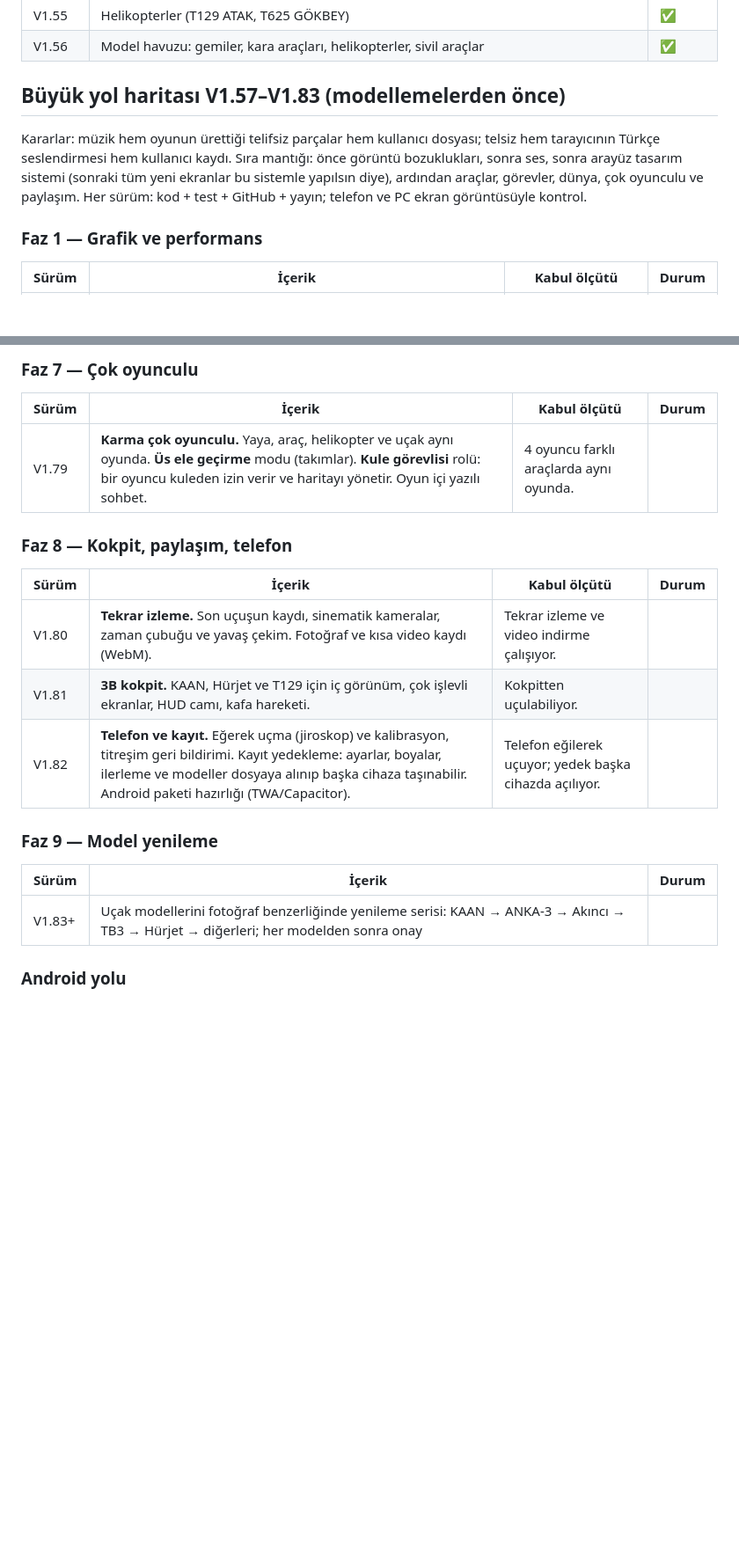
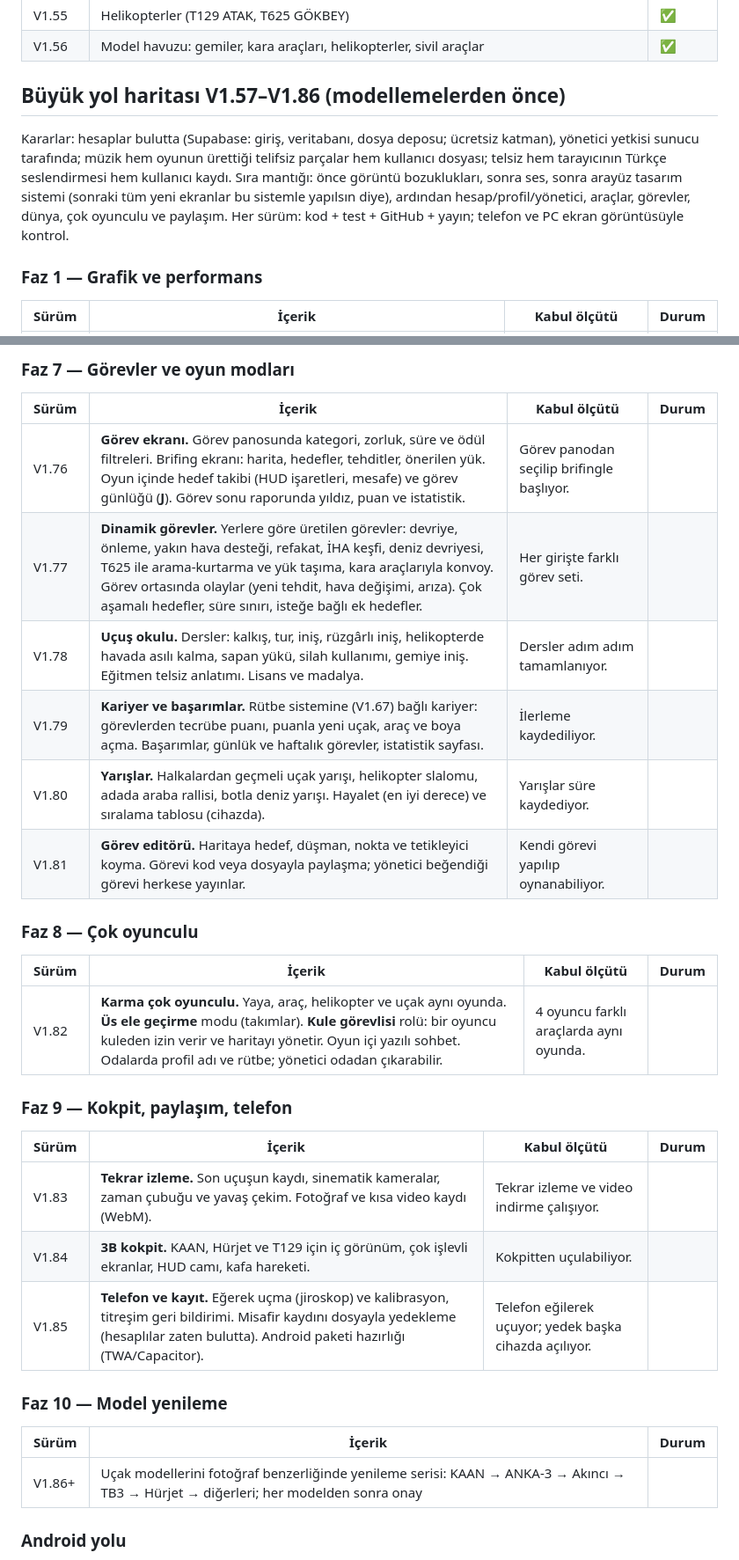
Before and after one commit to astakyon/Turkiye_Hava_Simulasyonu, a Markdown page: ROADMAP.md, 2 parts joined by grey strips. Shown at 88% size. Rendered like a GitHub page; blank space fills up the shorter version.

```diff
--- a/ROADMAP.md
+++ b/ROADMAP.md
@@ -37,10 +37,10 @@
 | V1.55 | Helikopterler (T129 ATAK, T625 GÖKBEY) | ✅ |
 | V1.56 | Model havuzu: gemiler, kara araçları, helikopterler, sivil araçlar | ✅ |
 
-## Büyük yol haritası V1.57–V1.83 (modellemelerden önce)
+## Büyük yol haritası V1.57–V1.86 (modellemelerden önce)
 
-Kararlar: müzik hem oyunun ürettiği telifsiz parçalar hem kullanıcı dosyası; telsiz hem tarayıcının Türkçe seslendirmesi hem kullanıcı kaydı.
-Sıra mantığı: önce görüntü bozuklukları, sonra ses, sonra arayüz tasarım sistemi (sonraki tüm yeni ekranlar bu sistemle yapılsın diye), ardından araçlar, görevler, dünya, çok oyunculu ve paylaşım.
+Kararlar: hesaplar bulutta (Supabase: giriş, veritabanı, dosya deposu; ücretsiz katman), yönetici yetkisi sunucu tarafında; müzik hem oyunun ürettiği telifsiz parçalar hem kullanıcı dosyası; telsiz hem tarayıcının Türkçe seslendirmesi hem kullanıcı kaydı.
+Sıra mantığı: önce görüntü bozuklukları, sonra ses, sonra arayüz tasarım sistemi (sonraki tüm yeni ekranlar bu sistemle yapılsın diye), ardından hesap/profil/yönetici, araçlar, görevler, dünya, çok oyunculu ve paylaşım.
 Her sürüm: kod + test + GitHub + yayın; telefon ve PC ekran görüntüsüyle kontrol.
 
 ### Faz 1 — Grafik ve performans
@@ -91,20 +88,30 @@ Her sürüm: kod + test + GitHub + yayın; telefon ve PC ekran görüntüsüyle
 
-### Faz 7 — Çok oyunculu
+### Faz 7 — Görevler ve oyun modları
 | Sürüm | İçerik | Kabul ölçütü | Durum |
 |---|---|---|---|
-| V1.79 | **Karma çok oyunculu.** Yaya, araç, helikopter ve uçak aynı oyunda. **Üs ele geçirme** modu (takımlar). **Kule görevlisi** rolü: bir oyuncu kuleden izin verir ve haritayı yönetir. Oyun içi yazılı sohbet. | 4 oyuncu farklı araçlarda aynı oyunda. | |
+| V1.76 | **Görev ekranı.** Görev panosunda kategori, zorluk, süre ve ödül filtreleri. Brifing ekranı: harita, hedefler, tehditler, önerilen yük. Oyun içinde hedef takibi (HUD işaretleri, mesafe) ve görev günlüğü (**J**). Görev sonu raporunda yıldız, puan ve istatistik. | Görev panodan seçilip brifingle başlıyor. | |
+| V1.77 | **Dinamik görevler.** Yerlere göre üretilen görevler: devriye, önleme, yakın hava desteği, refakat, İHA keşfi, deniz devriyesi, T625 ile arama-kurtarma ve yük taşıma, kara araçlarıyla konvoy. Görev ortasında olaylar (yeni tehdit, hava değişimi, arıza). Çok aşamalı hedefler, süre sınırı, isteğe bağlı ek hedefler. | Her girişte farklı görev seti. | |
+| V1.78 | **Uçuş okulu.** Dersler: kalkış, tur, iniş, rüzgârlı iniş, helikopterde havada asılı kalma, sapan yükü, silah kullanımı, gemiye iniş. Eğitmen telsiz anlatımı. Lisans ve madalya. | Dersler adım adım tamamlanıyor. | |
+| V1.79 | **Kariyer ve başarımlar.** Rütbe sistemine (V1.67) bağlı kariyer: görevlerden tecrübe puanı, puanla yeni uçak, araç ve boya açma. Başarımlar, günlük ve haftalık görevler, istatistik sayfası. | İlerleme kaydediliyor. | |
+| V1.80 | **Yarışlar.** Halkalardan geçmeli uçak yarışı, helikopter slalomu, adada araba rallisi, botla deniz yarışı. Hayalet (en iyi derece) ve sıralama tablosu (cihazda). | Yarışlar süre kaydediyor. | |
+| V1.81 | **Görev editörü.** Haritaya hedef, düşman, nokta ve tetikleyici koyma. Görevi kod veya dosyayla paylaşma; yönetici beğendiği görevi herkese yayınlar. | Kendi görevi yapılıp oynanabiliyor. | |
 
-### Faz 8 — Kokpit, paylaşım, telefon
+### Faz 8 — Çok oyunculu
 | Sürüm | İçerik | Kabul ölçütü | Durum |
 |---|---|---|---|
-| V1.80 | **Tekrar izleme.** Son uçuşun kaydı, sinematik kameralar, zaman çubuğu ve yavaş çekim. Fotoğraf ve kısa video kaydı (WebM). | Tekrar izleme ve video indirme çalışıyor. | |
-| V1.81 | **3B kokpit.** KAAN, Hürjet ve T129 için iç görünüm, çok işlevli ekranlar, HUD camı, kafa hareketi. | Kokpitten uçulabiliyor. | |
-| V1.82 | **Telefon ve kayıt.** Eğerek uçma (jiroskop) ve kalibrasyon, titreşim geri bildirimi. Kayıt yedekleme: ayarlar, boyalar, ilerleme ve modeller dosyaya alınıp başka cihaza taşınabilir. Android paketi hazırlığı (TWA/Capacitor). | Telefon eğilerek uçuyor; yedek başka cihazda açılıyor. | |
+| V1.82 | **Karma çok oyunculu.** Yaya, araç, helikopter ve uçak aynı oyunda. **Üs ele geçirme** modu (takımlar). **Kule görevlisi** rolü: bir oyuncu kuleden izin verir ve haritayı yönetir. Oyun içi yazılı sohbet. Odalarda profil adı ve rütbe; yönetici odadan çıkarabilir. | 4 oyuncu farklı araçlarda aynı oyunda. | |
 
-### Faz 9 — Model yenileme
+### Faz 9 — Kokpit, paylaşım, telefon
+| Sürüm | İçerik | Kabul ölçütü | Durum |
+|---|---|---|---|
+| V1.83 | **Tekrar izleme.** Son uçuşun kaydı, sinematik kameralar, zaman çubuğu ve yavaş çekim. Fotoğraf ve kısa video kaydı (WebM). | Tekrar izleme ve video indirme çalışıyor. | |
+| V1.84 | **3B kokpit.** KAAN, Hürjet ve T129 için iç görünüm, çok işlevli ekranlar, HUD camı, kafa hareketi. | Kokpitten uçulabiliyor. | |
+| V1.85 | **Telefon ve kayıt.** Eğerek uçma (jiroskop) ve kalibrasyon, titreşim geri bildirimi. Misafir kaydını dosyayla yedekleme (hesaplılar zaten bulutta). Android paketi hazırlığı (TWA/Capacitor). | Telefon eğilerek uçuyor; yedek başka cihazda açılıyor. | |
+
+### Faz 10 — Model yenileme
 | Sürüm | İçerik | Durum |
 |---|---|---|
-| V1.83+ | Uçak modellerini fotoğraf benzerliğinde yenileme serisi: KAAN → ANKA-3 → Akıncı → TB3 → Hürjet → diğerleri; her modelden sonra onay | |
+| V1.86+ | Uçak modellerini fotoğraf benzerliğinde yenileme serisi: KAAN → ANKA-3 → Akıncı → TB3 → Hürjet → diğerleri; her modelden sonra onay | |
 
 ### Android yolu
 1. PWA (V1.20 ✅) → 2. Play Store için TWA paketi (Bubblewrap) veya Capacitor → 3. imzalama, mağaza görselleri, gizlilik politikası.
```
Also changed, not shown: other parts of ROADMAP.md (+14 -17 lines).
